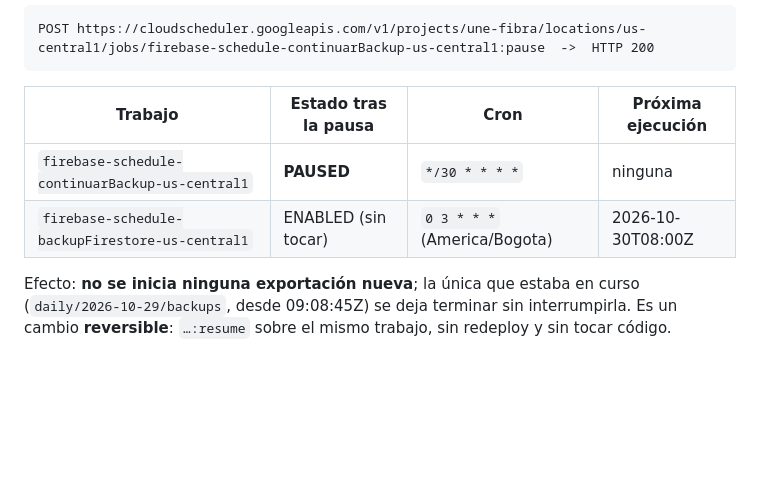
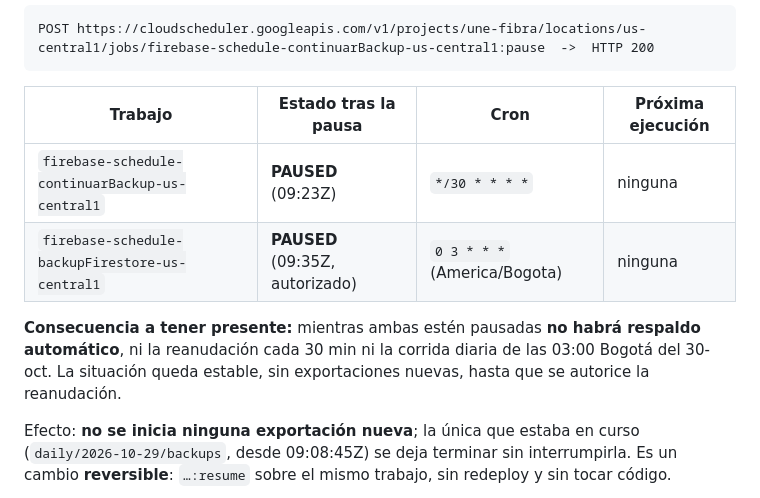
Before and after one commit to konfiozinc/unefibra, a Markdown page: docs/misiones/INFORME-KZ-UNEF-030.md, the part around the change. Rendered like a GitHub page; blank space fills up the shorter version.

Commit message:
docs(kz-unef-030): ambas programaciones pausadas por autorizacion limitada

```diff
--- a/docs/misiones/INFORME-KZ-UNEF-030.md
+++ b/docs/misiones/INFORME-KZ-UNEF-030.md
@@ -170,8 +170,10 @@ POST https://cloudscheduler.googleapis.com/v1/projects/une-fibra/locations/us-ce
 
 | Trabajo | Estado tras la pausa | Cron | Próxima ejecución |
 |---|---|---|---|
-| `firebase-schedule-continuarBackup-us-central1` | **PAUSED** | `*/30 * * * *` | ninguna |
-| `firebase-schedule-backupFirestore-us-central1` | ENABLED (sin tocar) | `0 3 * * *` (America/Bogota) | 2026-10-30T08:00Z |
+| `firebase-schedule-continuarBackup-us-central1` | **PAUSED** (09:23Z) | `*/30 * * * *` | ninguna |
+| `firebase-schedule-backupFirestore-us-central1` | **PAUSED** (09:35Z, autorizado) | `0 3 * * *` (America/Bogota) | ninguna |
+
+**Consecuencia a tener presente:** mientras ambas estén pausadas **no habrá respaldo automático**, ni la reanudación cada 30 min ni la corrida diaria de las 03:00 Bogotá del 30-oct. La situación queda estable, sin exportaciones nuevas, hasta que se autorice la reanudación.
 
 Efecto: **no se inicia ninguna exportación nueva**; la única que estaba en curso (`daily/2026-10-29/backups`, desde 09:08:45Z) se deja terminar sin interrumpirla. Es un cambio **reversible**: `…:resume` sobre el mismo trabajo, sin redeploy y sin tocar código.
 
```
